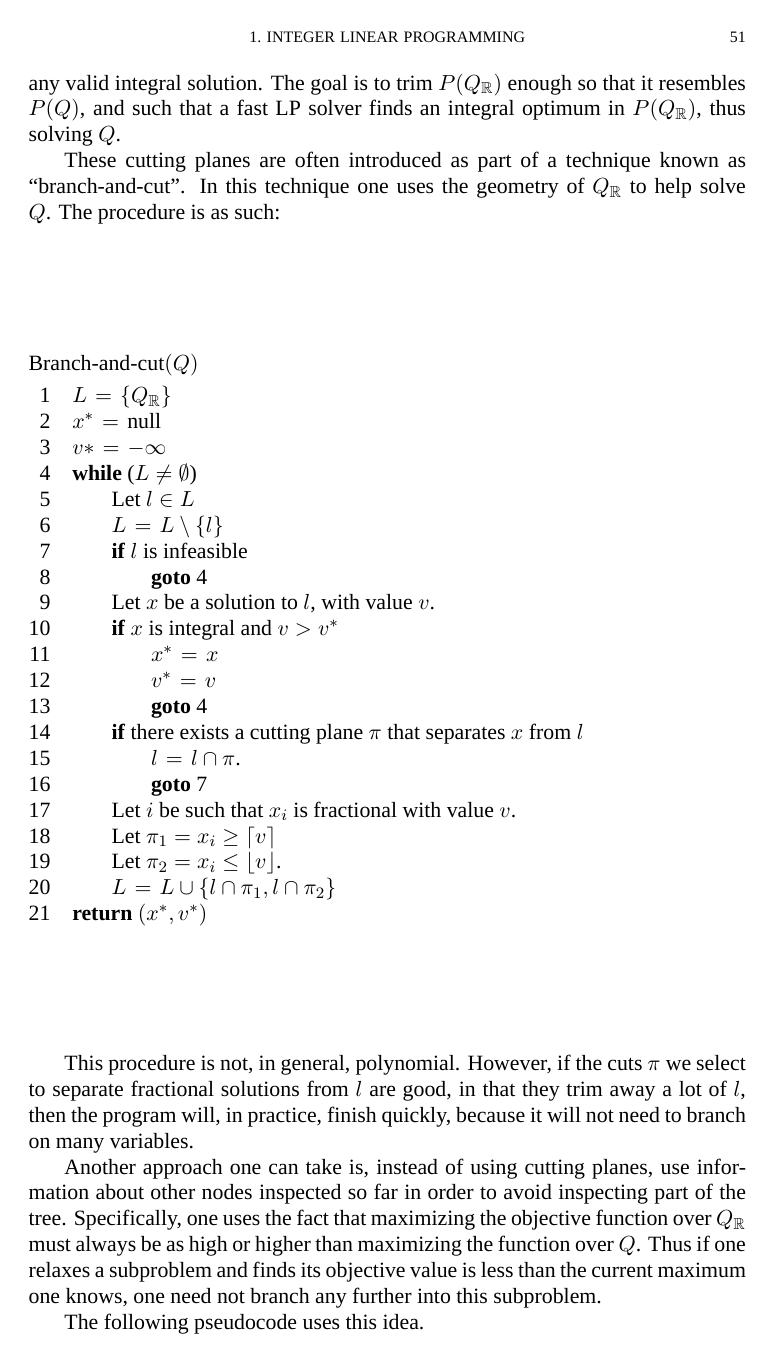
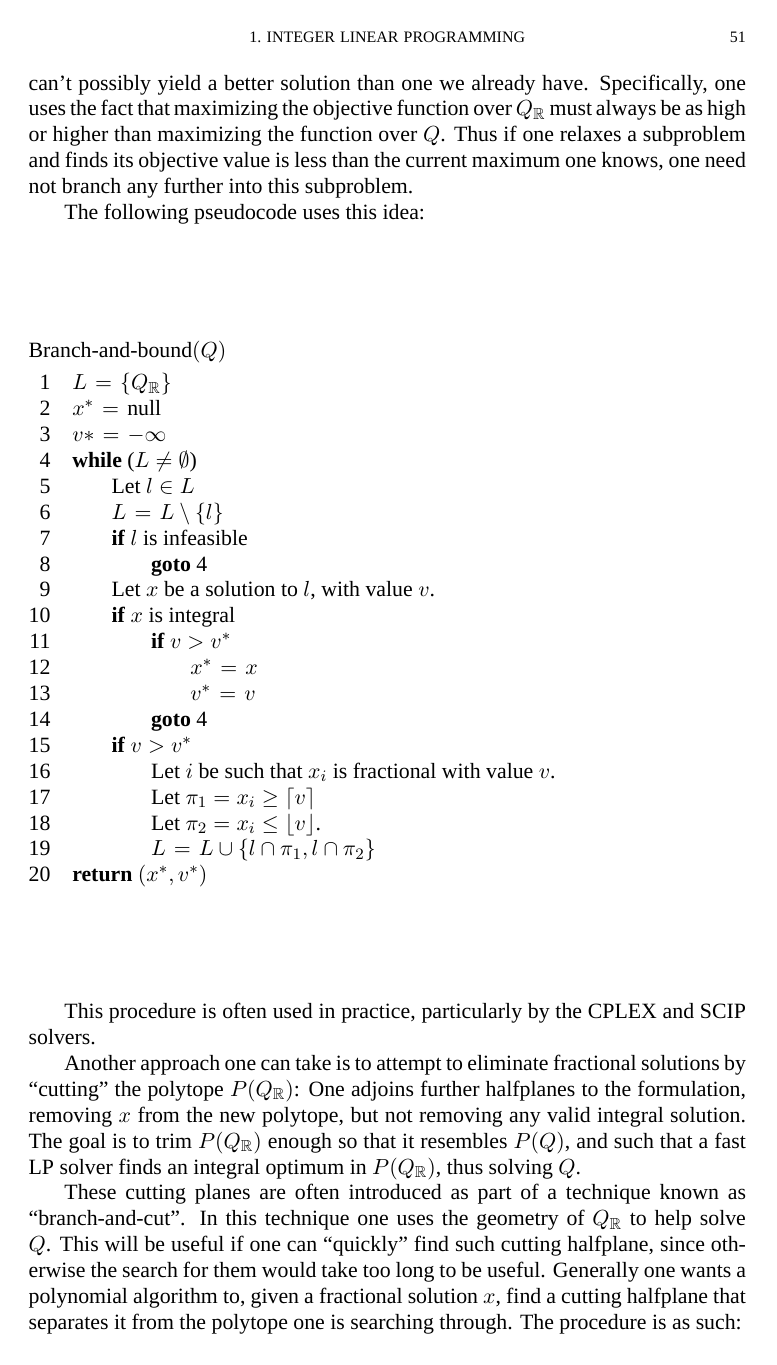
Before and after one commit to fedelebron/thesis, a LaTeX thesis (thesis.tex, which reads chapters/5/ilp.tex): page 57 of 62. Compiled offline with XeLaTeX; a missing font is replaced by an installed copy or a similar font.

Commit message:
Editorial changes to the ILP appendix.

```diff
--- a/chapters/5/ilp.tex
+++ b/chapters/5/ilp.tex
@@ -30,48 +30,9 @@ It is easily seen that for any ILP $Q$, we have $P(Q) \subseteq P(Q_\R)$.
 
 It is well known that solving an LP can be done in polynomial time in $n$ and $m$\cite{lp}, for example using interior point methods or the ellipsoid method. Solving an ILP problem, however, is not known to be solvable in polynomial time. In fact, it is NP-complete to do so\cite{Garey:1990:CIG:574848}. However, due to the geometrical nature of this problem, one can often use tools from geometry in order to solve ILP instances very quickly.
 
-Specifically, one has an ILP problem $Q$, and one takes advantage that $Q_\R$ is solvable in polynomial time, and is in general, "well-behaved". An optimal solution $x$ to $Q_\R$ need not be even valid for $Q$, but if is, then it is also optimal for $Q$. When it is not valid, one can try "cutting" the polytope $P(Q_\R)$ by adjoining further halfplanes to its formulation, removing $x$ from the new polytope, but not removing any valid integral solution. The goal is to trim $P(Q_\R)$ enough so that it resembles $P(Q)$, and such that a fast LP solver finds an integral optimum in $P(Q_\R)$, thus solving $Q$.
+Specifically, one has an ILP problem $Q$, and one takes advantage that $Q_\R$ is solvable in polynomial time, and is in general, "well-behaved". An optimal solution $x$ to $Q_\R$ need not be even valid for $Q$, but if is, then it is also optimal for $Q$. When it is not valid, one can try branching out on its fractional components. However, one can use information about previously visited nodes to avoid branching when it can't possibly yield a better solution than one we already have. Specifically, one uses the fact that maximizing the objective function over $Q_\R$ must always be as high or higher than maximizing the function over $Q$. Thus if one relaxes a subproblem and finds its objective value is less than the current maximum one knows, one need not branch any further into this subproblem.
 
-These cutting planes are often introduced as part of a technique known as "branch-and-cut". In this technique one uses the geometry of $Q_\R$ to help solve $Q$. The procedure is as such:
-
-\begin{codebox}
-\Procname{$\proc{Branch-and-cut}(Q)$}
-\li $L \gets \{Q_\R\}$
-\li $x^* \gets \const{null}$
-\li $v* \gets -\infty$
-\li \While ($L \ne \emptyset$)
- \Do
-\li    Let $l \in L$
-\li    $L \gets L \setminus \{l\}$
-\li    \If $l$ is infeasible
-    \Do
-\li      \Goto 4
-    \End
-\li    Let $x$ be a solution to $l$, with value $v$.
-\li    \If $x$ is integral and $v > v^*$
-    \Do
-\li      $x^* \gets x$
-\li      $v^* \gets v$
-\li      \Goto 4
-    \End
-\li    \If there exists a cutting plane $\pi$ that separates $x$ from $l$
-    \Do
-\li      $l \gets l \cap \pi$.
-\li      \Goto 7
-    \End
-\li    Let $i$ be such that $x_i$ is fractional with value $v$.
-\li    Let $\pi_1 = x_i \ge \lceil v \rceil$
-\li    Let $\pi_2 = x_i \le \lfloor v \rfloor$.
-\li    $L \gets L \cup \{l \cap \pi_1, l \cap \pi_2\}$
-    \End
-\li \Return $(x^*, v^*)$
-\end{codebox}
-
-This procedure is not, in general, polynomial. However, if the cuts $\pi$ we select to separate fractional solutions from $l$ are good, in that they trim away a lot of $l$, then the program will, in practice, finish quickly, because it will not need to branch on many variables.
-
-Another approach one can take is, instead of using cutting planes, use information about other nodes inspected so far in order to avoid inspecting part of the tree. Specifically, one uses the fact that maximizing the objective function over $Q_\R$ must always be as high or higher than maximizing the function over $Q$. Thus if one relaxes a subproblem and finds its objective value is less than the current maximum one knows, one need not branch any further into this subproblem.
-
-The following pseudocode uses this idea.
+The following pseudocode uses this idea:
 
 \begin{codebox}
 \Procname{$\proc{Branch-and-bound}(Q)$}
@@ -108,4 +69,8 @@ The following pseudocode uses this idea.
 \li \Return $(x^*, v^*)$
 \end{codebox}
 
-In practice, one often uses both of these methods at the same time, using cuts to strengthn the relaxation, and bounds to avoid looking at parts of the branching tree.
+This procedure is often used in practice, particularly by the CPLEX and SCIP solvers.
+
+Another approach one can take is to attempt to eliminate fractional solutions by "cutting" the polytope $P(Q_\R)$: One adjoins further halfplanes to the formulation, removing $x$ from the new polytope, but not removing any valid integral solution. The goal is to trim $P(Q_\R)$ enough so that it resembles $P(Q)$, and such that a fast LP solver finds an integral optimum in $P(Q_\R)$, thus solving $Q$.
+
+These cutting planes are often introduced as part of a technique known as "branch-and-cut". In this technique one uses the geometry of $Q_\R$ to help solve $Q$. This will be useful if one can "quickly" find such cutting halfplane, since otherwise the search for them would take too long to be useful. Generally one wants a polynomial algorithm to, given a fractional solution $x$, find a cutting halfplane that separates it from the polytope one is searching through. The procedure is as such:
@@ -111,0 +116,3 @@ In practice, one often uses both of these methods at the same time, using cuts t
+\end{codebox}
+
+This procedure is not, in general, polynomial, nor is the branch-and-bound method. However, if the cuts $\pi$ we select to separate fractional solutions from $l$ are good, in that they trim away a lot of $l$, then the program will, in practice, finish quickly, because it will not need to branch on many variables. A large amount of study is dedicated to, for a particular problem, finding good families of halfplanes and fast algorithms to find separating halfplanes from these families.
```
Also changed, not shown: chapters/5/ilp.tex (39 more changed lines).
